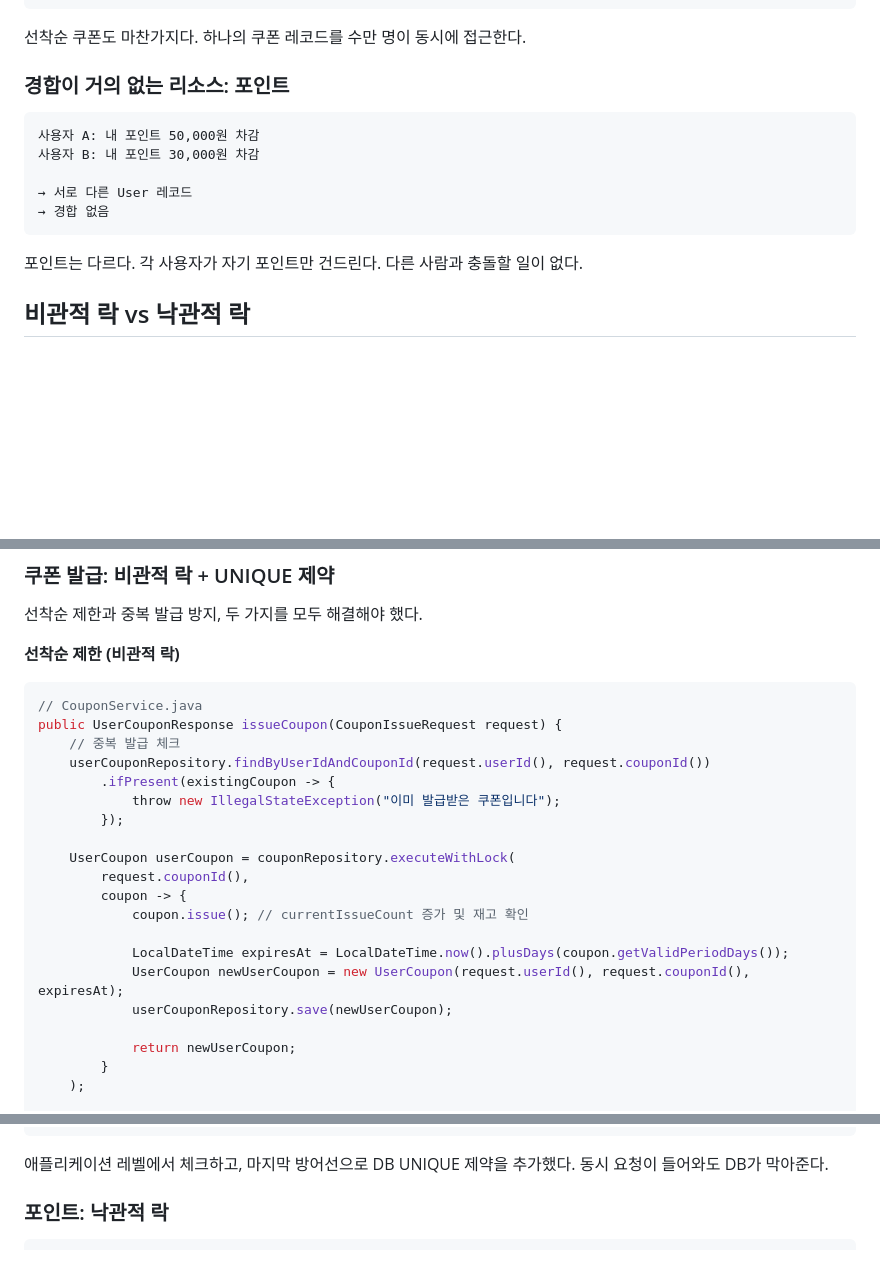
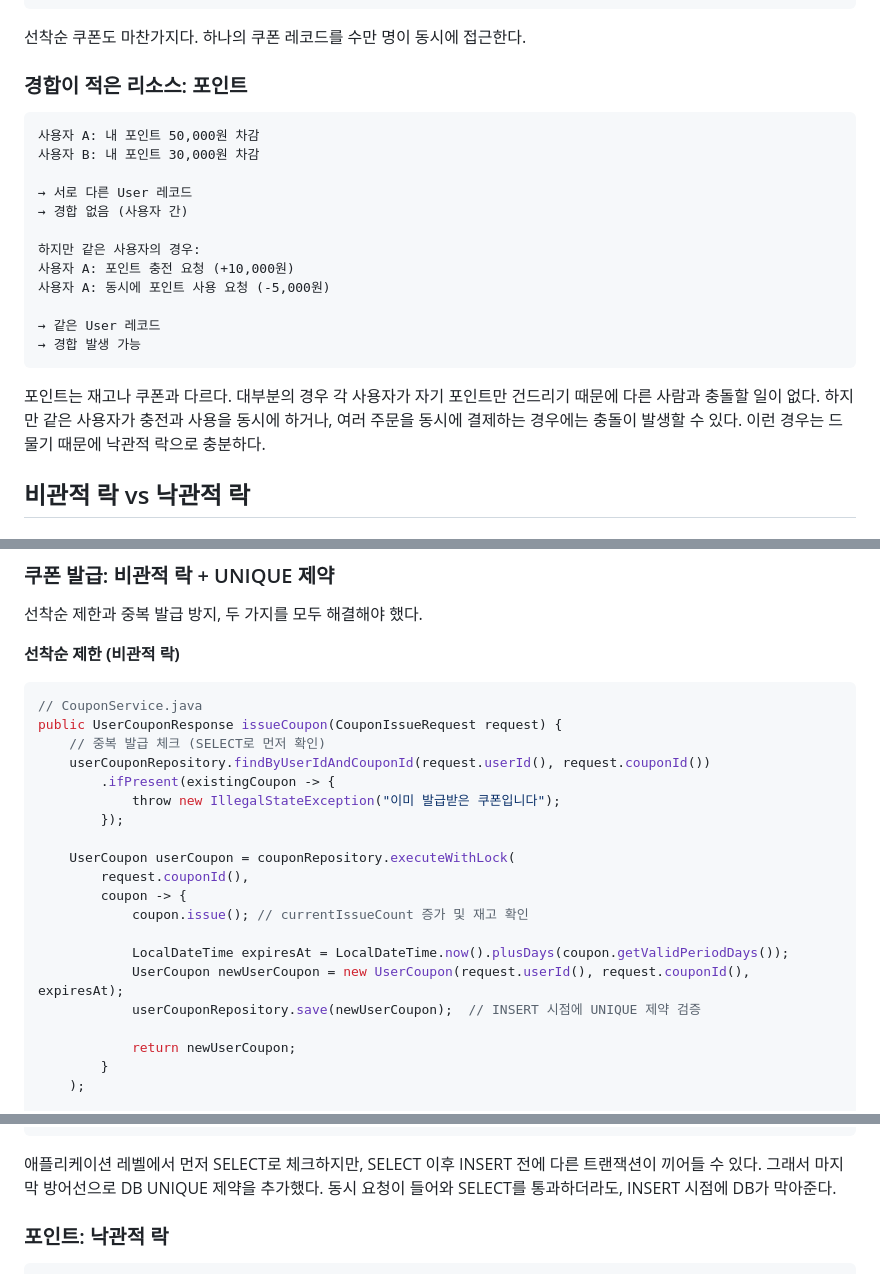
Before and after one commit to HeeMang-Lee/e-commerce-server, a Markdown page: docs/CONCURRENCY_PROBLEM_ANALYSIS.md, 3 parts joined by grey strips. Drawn GitHub-style; blank space fills up the shorter version.

Commit message:
docs: 동시성 제어 문서 개선

````diff
--- a/docs/CONCURRENCY_PROBLEM_ANALYSIS.md
+++ b/docs/CONCURRENCY_PROBLEM_ANALYSIS.md
@@ -36,17 +36,24 @@
 
 선착순 쿠폰도 마찬가지다. 하나의 쿠폰 레코드를 수만 명이 동시에 접근한다.
 
-### 경합이 거의 없는 리소스: 포인트
+### 경합이 적은 리소스: 포인트
 
 ```
 사용자 A: 내 포인트 50,000원 차감
 사용자 B: 내 포인트 30,000원 차감
 
 → 서로 다른 User 레코드
-→ 경합 없음
+→ 경합 없음 (사용자 간)
+
+하지만 같은 사용자의 경우:
+사용자 A: 포인트 충전 요청 (+10,000원)
+사용자 A: 동시에 포인트 사용 요청 (-5,000원)
+
+→ 같은 User 레코드
+→ 경합 발생 가능
 ```
 
-포인트는 다르다. 각 사용자가 자기 포인트만 건드린다. 다른 사람과 충돌할 일이 없다.
+포인트는 재고나 쿠폰과 다르다. 대부분의 경우 각 사용자가 자기 포인트만 건드리기 때문에 다른 사람과 충돌할 일이 없다. 하지만 같은 사용자가 충전과 사용을 동시에 하거나, 여러 주문을 동시에 결제하는 경우에는 충돌이 발생할 수 있다. 이런 경우는 드물기 때문에 낙관적 락으로 충분하다.
 
 ## 비관적 락 vs 낙관적 락
 
@@ -130,7 +137,7 @@ Optional<Product> findByIdWithLock(@Param("id") Long id);
 ```java
 // CouponService.java
 public UserCouponResponse issueCoupon(CouponIssueRequest request) {
-    // 중복 발급 체크
+    // 중복 발급 체크 (SELECT로 먼저 확인)
     userCouponRepository.findByUserIdAndCouponId(request.userId(), request.couponId())
         .ifPresent(existingCoupon -> {
             throw new IllegalStateException("이미 발급받은 쿠폰입니다");
@@ -143,7 +150,7 @@ public UserCouponResponse issueCoupon(CouponIssueRequest request) {
 
             LocalDateTime expiresAt = LocalDateTime.now().plusDays(coupon.getValidPeriodDays());
             UserCoupon newUserCoupon = new UserCoupon(request.userId(), request.couponId(), expiresAt);
-            userCouponRepository.save(newUserCoupon);
+            userCouponRepository.save(newUserCoupon);  // INSERT 시점에 UNIQUE 제약 검증
 
             return newUserCoupon;
         }
@@ -170,7 +177,7 @@ CREATE TABLE user_coupons (
 );
 ```
 
-애플리케이션 레벨에서 체크하고, 마지막 방어선으로 DB UNIQUE 제약을 추가했다. 동시 요청이 들어와도 DB가 막아준다.
+애플리케이션 레벨에서 먼저 SELECT로 체크하지만, SELECT 이후 INSERT 전에 다른 트랜잭션이 끼어들 수 있다. 그래서 마지막 방어선으로 DB UNIQUE 제약을 추가했다. 동시 요청이 들어와 SELECT를 통과하더라도, INSERT 시점에 DB가 막아준다.
 
 ### 포인트: 낙관적 락
 
````
Also changed, not shown: other parts of docs/CONCURRENCY_PROBLEM_ANALYSIS.md (+2 -0 lines).
